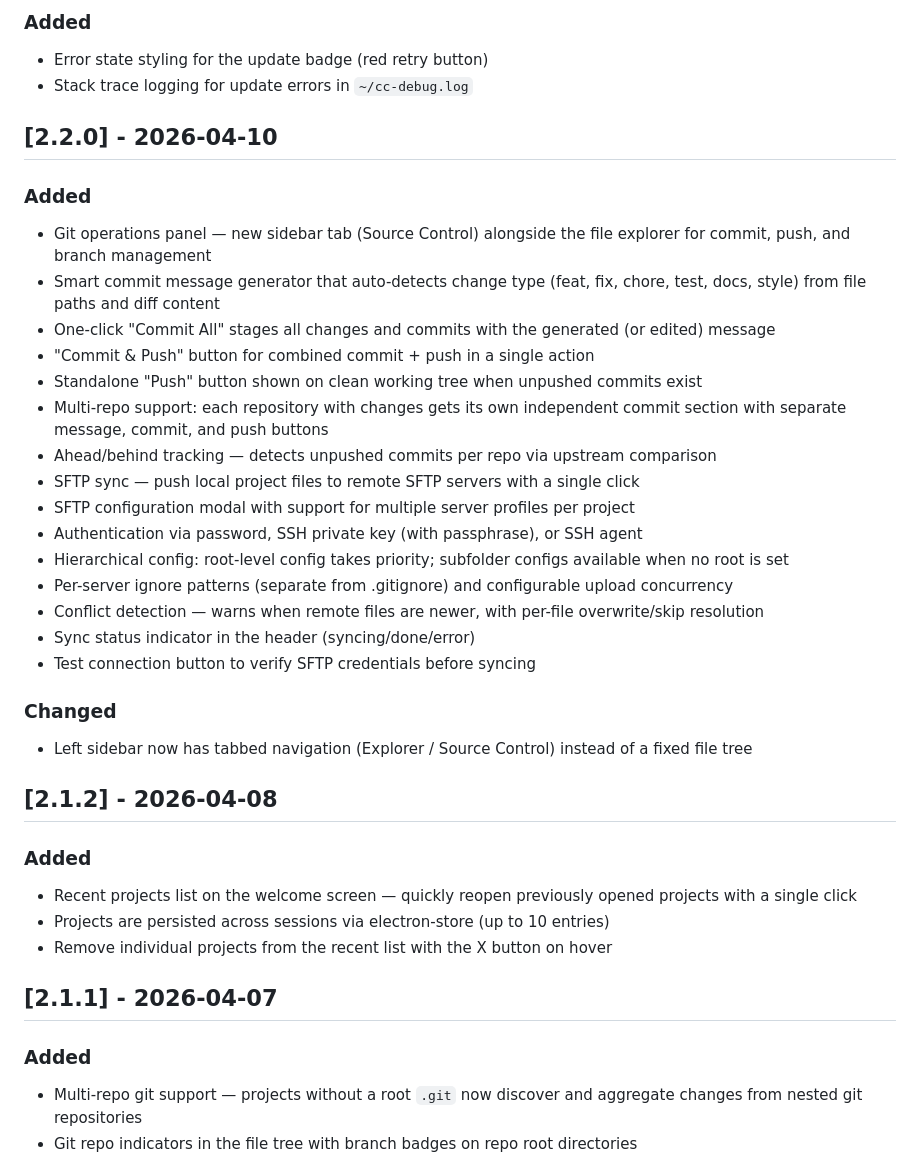
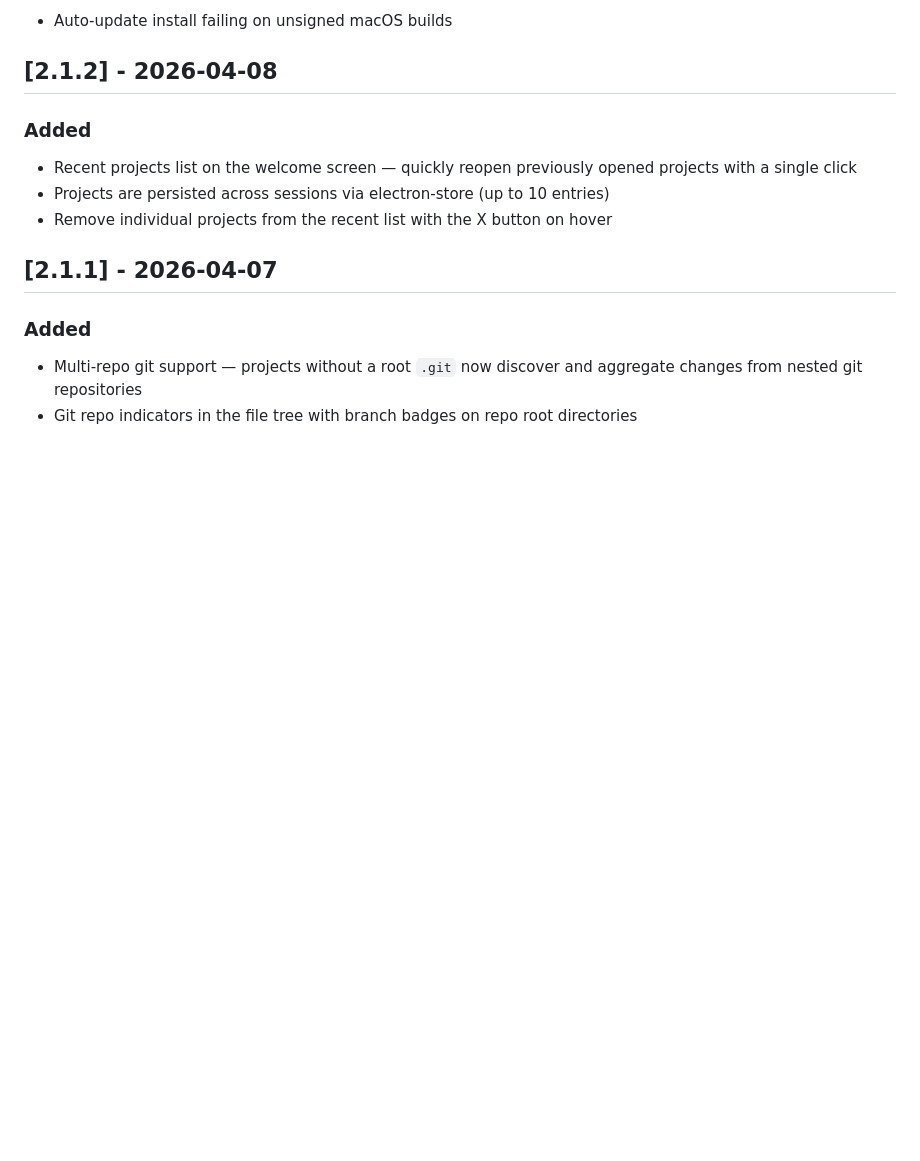
Before and after one commit to soivigol/claude-companion, a Markdown page: CHANGELOG.md, the part around one of its changes. Drawn GitHub-style; blank space fills up the shorter version.

```diff
--- a/CHANGELOG.md
+++ b/CHANGELOG.md
@@ -50,28 +29,4 @@ Format follows [Keep a Changelog](https://keepachangelog.com/).
-### Added
-- Error state styling for the update badge (red retry button)
-- Stack trace logging for update errors in `~/cc-debug.log`
-
-## [2.2.0] - 2026-04-10
-
-### Added
-- Git operations panel — new sidebar tab (Source Control) alongside the file explorer for commit, push, and branch management
-- Smart commit message generator that auto-detects change type (feat, fix, chore, test, docs, style) from file paths and diff content
-- One-click "Commit All" stages all changes and commits with the generated (or edited) message
-- "Commit & Push" button for combined commit + push in a single action
-- Standalone "Push" button shown on clean working tree when unpushed commits exist
-- Multi-repo support: each repository with changes gets its own independent commit section with separate message, commit, and push buttons
-- Ahead/behind tracking — detects unpushed commits per repo via upstream comparison
-- SFTP sync — push local project files to remote SFTP servers with a single click
-- SFTP configuration modal with support for multiple server profiles per project
-- Authentication via password, SSH private key (with passphrase), or SSH agent
-- Hierarchical config: root-level config takes priority; subfolder configs available when no root is set
-- Per-server ignore patterns (separate from .gitignore) and configurable upload concurrency
-- Conflict detection — warns when remote files are newer, with per-file overwrite/skip resolution
-- Sync status indicator in the header (syncing/done/error)
-- Test connection button to verify SFTP credentials before syncing
-
-### Changed
-- Left sidebar now has tabbed navigation (Explorer / Source Control) instead of a fixed file tree
+- Auto-update install failing on unsigned macOS builds
 
 ## [2.1.2] - 2026-04-08
 
```
Also changed, not shown: other parts of CHANGELOG.md (+15 -36 lines).
